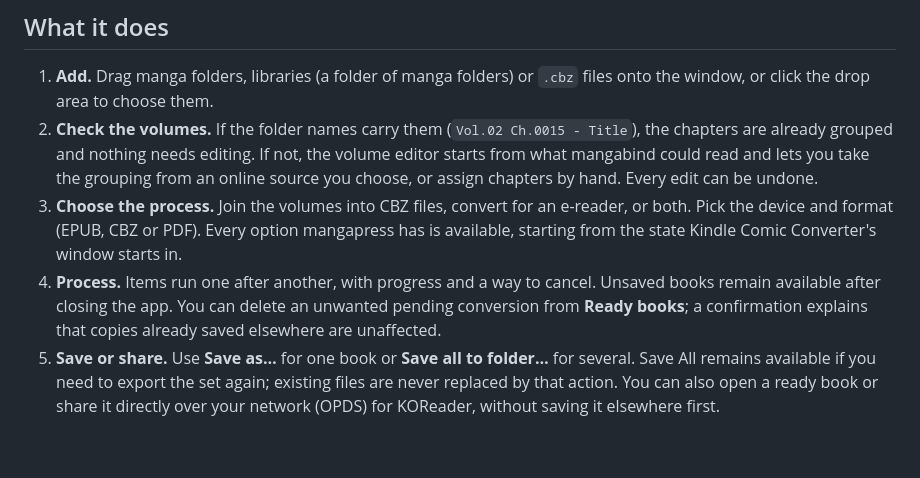
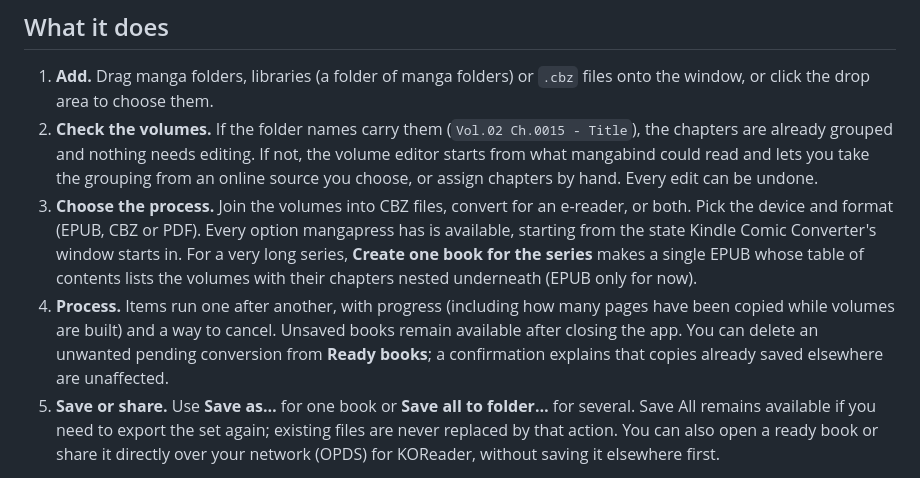
Before and after one commit to gustavommcv/mangabound, a Markdown page: README.md, the part around the change. GitHub-like rendering; blank space fills up the shorter version.

Commit message:
docs: record the binding progress decision (ADR 0028) and mention it in the README

```diff
--- a/README.md
+++ b/README.md
@@ -24,8 +24,8 @@ Intel Macs and AppImage aren't built for this alpha — see the release notes fo
 
 1. **Add.** Drag manga folders, libraries (a folder of manga folders) or `.cbz` files onto the window, or click the drop area to choose them.
 2. **Check the volumes.** If the folder names carry them (`Vol.02 Ch.0015 - Title`), the chapters are already grouped and nothing needs editing. If not, the volume editor starts from what mangabind could read and lets you take the grouping from an online source you choose, or assign chapters by hand. Every edit can be undone.
-3. **Choose the process.** Join the volumes into CBZ files, convert for an e-reader, or both. Pick the device and format (EPUB, CBZ or PDF). Every option mangapress has is available, starting from the state Kindle Comic Converter's window starts in.
-4. **Process.** Items run one after another, with progress and a way to cancel. Unsaved books remain available after closing the app. You can delete an unwanted pending conversion from **Ready books**; a confirmation explains that copies already saved elsewhere are unaffected.
+3. **Choose the process.** Join the volumes into CBZ files, convert for an e-reader, or both. Pick the device and format (EPUB, CBZ or PDF). Every option mangapress has is available, starting from the state Kindle Comic Converter's window starts in. For a very long series, **Create one book for the series** makes a single EPUB whose table of contents lists the volumes with their chapters nested underneath (EPUB only for now).
+4. **Process.** Items run one after another, with progress (including how many pages have been copied while volumes are built) and a way to cancel. Unsaved books remain available after closing the app. You can delete an unwanted pending conversion from **Ready books**; a confirmation explains that copies already saved elsewhere are unaffected.
 5. **Save or share.** Use **Save as…** for one book or **Save all to folder…** for several. Save All remains available if you need to export the set again; existing files are never replaced by that action. You can also open a ready book or share it directly over your network (OPDS) for KOReader, without saving it elsewhere first.
 
 The device, format, process and options are remembered between sessions, and can be put back to their defaults with one button. The last save location is suggested the next time you save; it is never an automatic output destination.
```
Also changed, not shown: docs/adr/0028-binding-progress-from-the-verified-tool.md (added, +22 -0 lines), docs/adr/README.md (+1 -0 lines).
